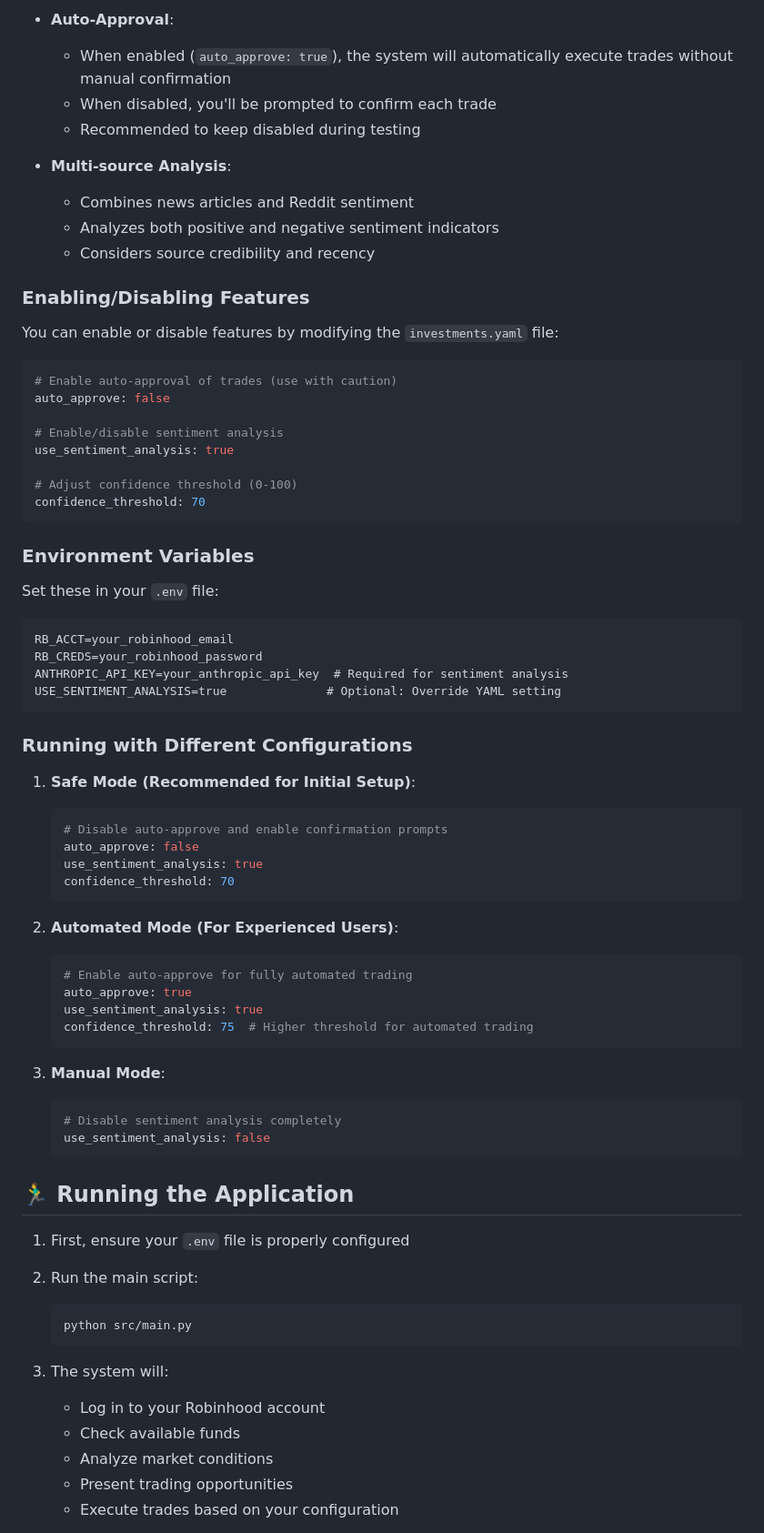
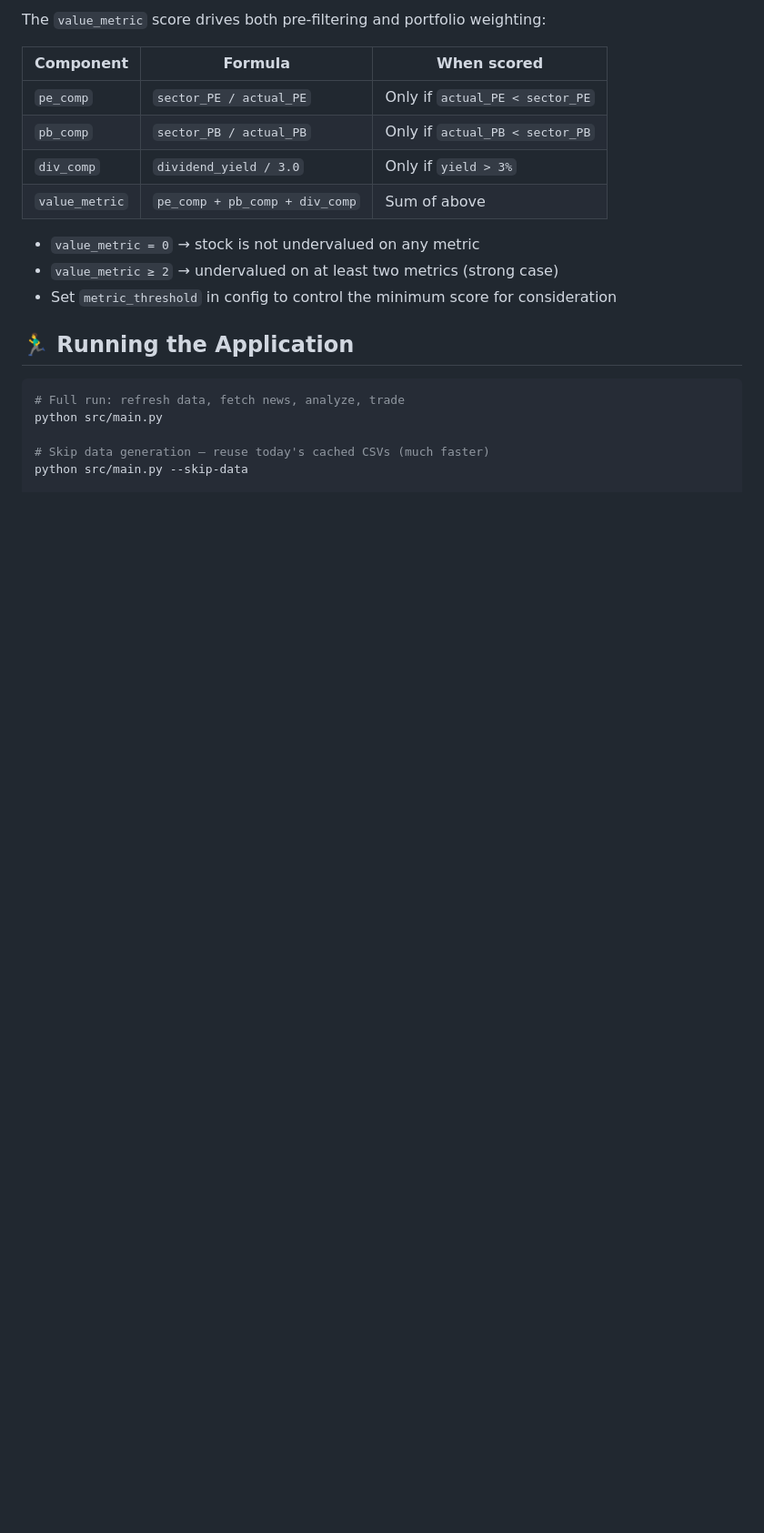
Before and after one commit to lukaselsrode/projects, a Markdown page: daily_investor/README.md, the part around one of its changes. Shown at 91% size. Drawn GitHub-style; blank space fills up the shorter version.

````diff
--- a/daily_investor/README.md
+++ b/daily_investor/README.md
@@ -167,76 +140,23 @@ The sentiment analysis system includes several powerful features:
 
-- **Auto-Approval**:
-  - When enabled (`auto_approve: true`), the system will automatically execute trades without manual confirmation
-  - When disabled, you'll be prompted to confirm each trade
-  - Recommended to keep disabled during testing
+The `value_metric` score drives both pre-filtering and portfolio weighting:
 
-- **Multi-source Analysis**:
-  - Combines news articles and Reddit sentiment
-  - Analyzes both positive and negative sentiment indicators
-  - Considers source credibility and recency
+| Component | Formula | When scored |
+|-----------|---------|-------------|
+| `pe_comp` | `sector_PE / actual_PE` | Only if `actual_PE < sector_PE` |
+| `pb_comp` | `sector_PB / actual_PB` | Only if `actual_PB < sector_PB` |
+| `div_comp` | `dividend_yield / 3.0` | Only if `yield > 3%` |
+| `value_metric` | `pe_comp + pb_comp + div_comp` | Sum of above |
 
-### Enabling/Disabling Features
-
-You can enable or disable features by modifying the `investments.yaml` file:
-
-```yaml
-# Enable auto-approval of trades (use with caution)
-auto_approve: false
-
-# Enable/disable sentiment analysis
-use_sentiment_analysis: true
-
-# Adjust confidence threshold (0-100)
-confidence_threshold: 70
-```
-
-### Environment Variables
-
-Set these in your `.env` file:
-
-```
-RB_ACCT=your_robinhood_email
-RB_CREDS=your_robinhood_password
-ANTHROPIC_API_KEY=your_anthropic_api_key  # Required for sentiment analysis
-USE_SENTIMENT_ANALYSIS=true              # Optional: Override YAML setting
-```
-
-### Running with Different Configurations
-
-1. **Safe Mode (Recommended for Initial Setup)**:
-   ```yaml
-   # Disable auto-approve and enable confirmation prompts
-   auto_approve: false
-   use_sentiment_analysis: true
-   confidence_threshold: 70
-   ```
-
-2. **Automated Mode (For Experienced Users)**:
-   ```yaml
-   # Enable auto-approve for fully automated trading
-   auto_approve: true
-   use_sentiment_analysis: true
-   confidence_threshold: 75  # Higher threshold for automated trading
-   ```
-
-3. **Manual Mode**:
-   ```yaml
-   # Disable sentiment analysis completely
-   use_sentiment_analysis: false
-   ```
+- `value_metric = 0` → stock is not undervalued on any metric
+- `value_metric ≥ 2` → undervalued on at least two metrics (strong case)
+- Set `metric_threshold` in config to control the minimum score for consideration
 
 ## 🏃‍♂️ Running the Application
 
-1. First, ensure your `.env` file is properly configured
-2. Run the main script:
-   ```bash
-   python src/main.py
-   ```
+```bash
+# Full run: refresh data, fetch news, analyze, trade
+python src/main.py
 
-3. The system will:
-   - Log in to your Robinhood account
-   - Check available funds
-   - Analyze market conditions
-   - Present trading opportunities
-   - Execute trades based on your configuration
+# Skip data generation — reuse today's cached CSVs (much faster)
+python src/main.py --skip-data
 
````
Also changed, not shown: other parts of daily_investor/README.md (+110 -271 lines).
